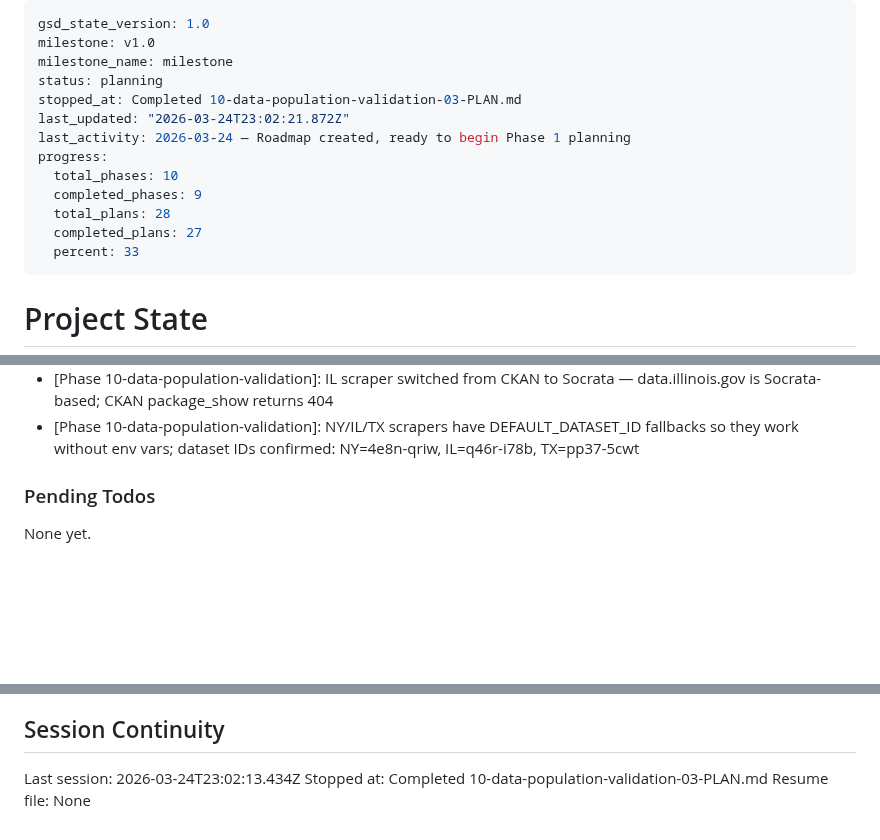
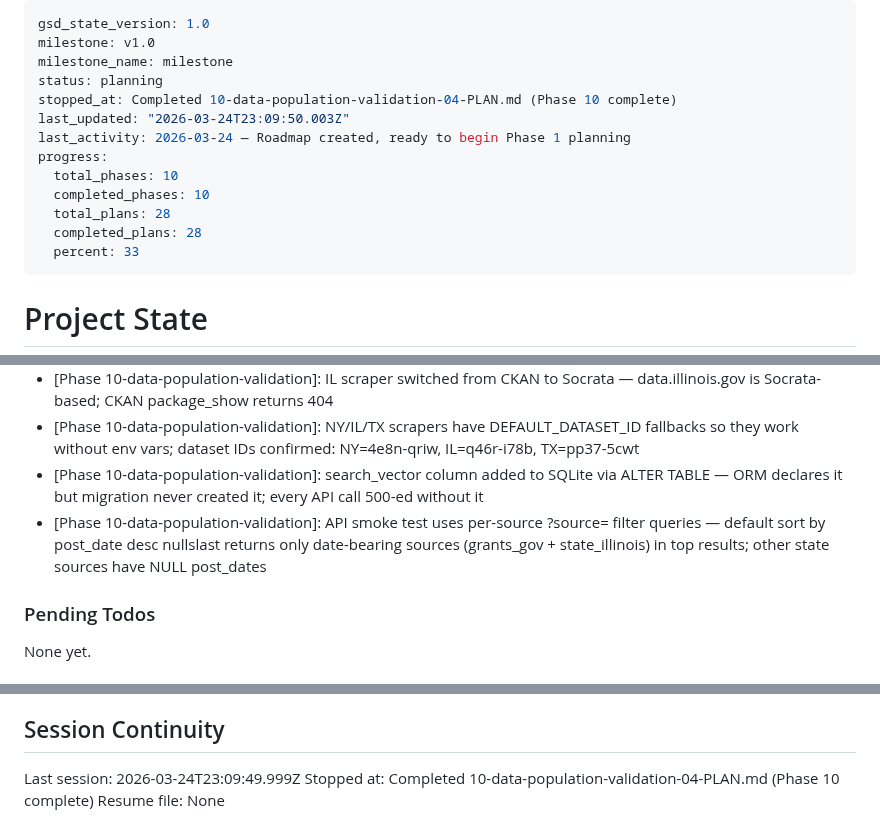
Before and after one commit to jefrya123/grantflow, a Markdown page: .planning/STATE.md, 3 parts joined by grey strips. Rendered like a GitHub page; blank space fills up the shorter version.

Commit message:
docs(10-04): complete end-to-end data validation — Phase 10 done
- Validated 98,948 opportunities from 7 sources (grants_gov + 6 state)
- Confirmed zero bare eligibility codes and zero raw category codes
- Fixed missing search_vector column in SQLite (ORM model required it)
- Live API smoke test passes: all 6 sources return normalized data
- topic_tags at 0 (OPENAI_API_KEY not configured; user_setup documented)
- Phase 10 complete: all 4 plans executed, 100% progress

```diff
--- a/.planning/STATE.md
+++ b/.planning/STATE.md
@@ -3,14 +3,14 @@ gsd_state_version: 1.0
 milestone: v1.0
 milestone_name: milestone
 status: planning
-stopped_at: Completed 10-data-population-validation-03-PLAN.md
-last_updated: "2026-03-24T23:02:21.872Z"
+stopped_at: Completed 10-data-population-validation-04-PLAN.md (Phase 10 complete)
+last_updated: "2026-03-24T23:09:50.003Z"
 last_activity: 2026-03-24 — Roadmap created, ready to begin Phase 1 planning
 progress:
   total_phases: 10
-  completed_phases: 9
+  completed_phases: 10
   total_plans: 28
-  completed_plans: 27
+  completed_plans: 28
   percent: 33
 ---
 
@@ -161,6 +162,8 @@ Recent decisions affecting current work:
 - [Phase 10-data-population-validation]: BaseStateScraper.run() uses raw SQL upsert — avoids ORM loading search_vector (TSVECTORType) that doesn't exist in SQLite; same pattern as assign_canonical_ids()
 - [Phase 10-data-population-validation]: IL scraper switched from CKAN to Socrata — data.illinois.gov is Socrata-based; CKAN package_show returns 404
 - [Phase 10-data-population-validation]: NY/IL/TX scrapers have DEFAULT_DATASET_ID fallbacks so they work without env vars; dataset IDs confirmed: NY=4e8n-qriw, IL=q46r-i78b, TX=pp37-5cwt
+- [Phase 10-data-population-validation]: search_vector column added to SQLite via ALTER TABLE — ORM declares it but migration never created it; every API call 500-ed without it
+- [Phase 10-data-population-validation]: API smoke test uses per-source ?source= filter queries — default sort by post_date desc nullslast returns only date-bearing sources (grants_gov + state_illinois) in top results; other state sources have NULL post_dates
 
 ### Pending Todos
 
@@ -179,6 +182,6 @@ None yet.
 
 ## Session Continuity
 
-Last session: 2026-03-24T23:02:13.434Z
-Stopped at: Completed 10-data-population-validation-03-PLAN.md
+Last session: 2026-03-24T23:09:49.999Z
+Stopped at: Completed 10-data-population-validation-04-PLAN.md (Phase 10 complete)
 Resume file: None
```
Also changed, not shown: other parts of .planning/STATE.md (+1 -0 lines), 1 other file.
